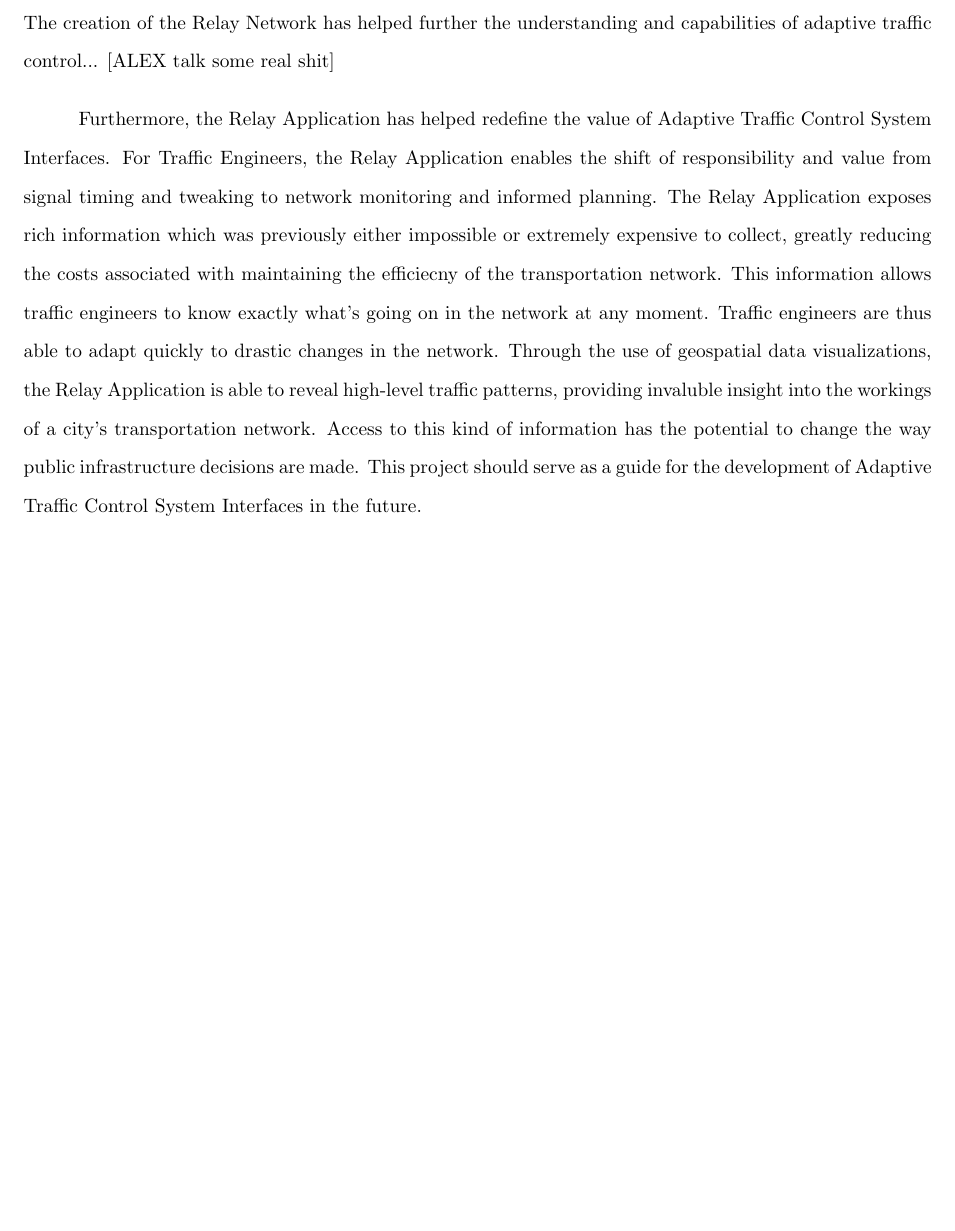
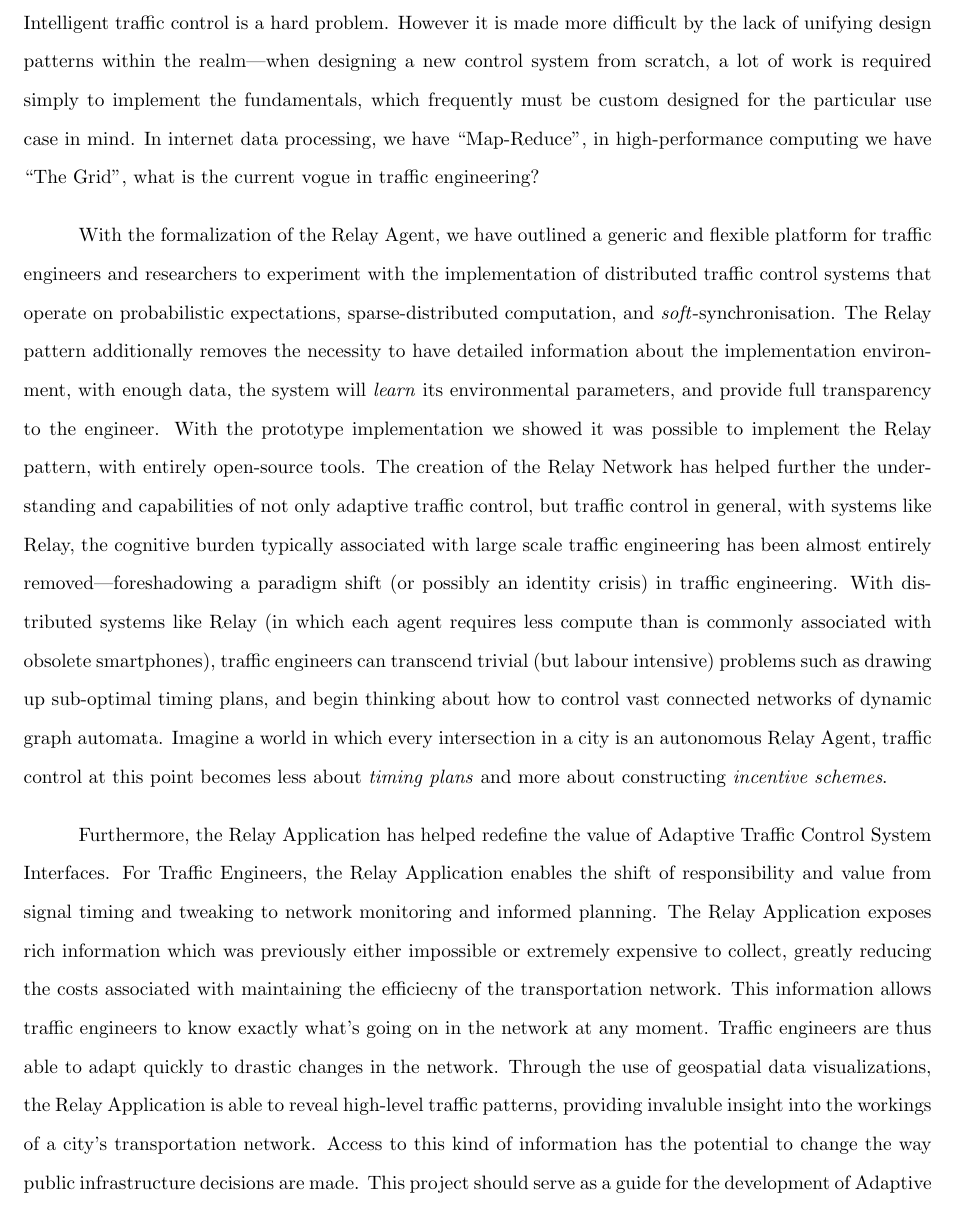
Before and after one commit to athuras/relay, a LaTeX thesis (final_report/final_report.tex): part of page 116 of 119 before the commit and part of page 116 of 120 after it, cut at the place of the change, the shorter picture padded with empty space. Compiled offline with pdfLaTeX.

Commit message:
fleshed out the conclusion

```diff
--- a/final_report/final_report.tex
+++ b/final_report/final_report.tex
@@ -2185,8 +2185,21 @@ In conclusion, the team was able to successfully meet all major milestones, howe
 
 \newpage
 \section{Conclusion}
-The creation of the Relay Network  has helped further the understanding and capabilities of adaptive traffic control... [ALEX talk some real shit]
-
-Furthermore, the Relay Application has helped redefine the value of Adaptive Traffic Control System Interfaces. For Traffic Engineers, the Relay Application enables the shift of responsibility and value from signal timing and tweaking to network monitoring and informed planning. The Relay Application exposes rich information which was previously either impossible or extremely expensive to collect, greatly reducing the costs associated with maintaining the efficiecny of the transportation network. This information allows traffic engineers to know exactly what's going on in the network at any moment. Traffic engineers are thus able to adapt quickly to drastic changes in the network. Through the use of geospatial data visualizations, the Relay Application is able to reveal high-level traffic patterns, providing invaluble insight into the workings of a city's transportation network. Access to this kind of information has the potential to change the way public infrastructure decisions are made. This project should serve as a guide for the development of Adaptive Traffic Control System Interfaces in the future.
-
-The push for democratized traffic data is a major goal for this project, and the Relay Application serves as a first major attempt to present infrastructure-quality traffic information to the public. The Relay Application allows the public to examine and understand the workings of their public infrastructure, encouraging a more informed and engaged population. This brings benefits to both parties, as the public office now has an educated audience for making infrastructure developments, and an observant body to maintain public office accountability. Furthermore, the availability of traffic infrastructure information has the potential to revolutionize navigation-based solutions, such as Google Maps route planning and GPS devices. In the future, every car could be given a travel route which optimizes not only its travel time, but that of the entire transportation network.
+Intelligent traffic control is a hard problem.
+However it is made more difficult by the lack of unifying design patterns within the realm---when designing a new control system from scratch, a lot of work is required simply to implement the fundamentals, which frequently must be custom designed for the particular use case in mind.
+In internet data processing, we have ``Map-Reduce'', in high-performance computing we have ``The Grid'', what is the current vogue in traffic engineering?
+
+With the formalization of the Relay Agent, we have outlined a generic and flexible platform for traffic engineers and researchers to experiment with the implementation of distributed traffic control systems that operate on probabilistic expectations, sparse-distributed computation, and \emph{soft}-synchronisation.
+The Relay pattern additionally removes the necessity to have detailed information about the implementation environment, with enough data, the system will \emph{learn} its environmental parameters, and provide full transparency to the engineer.
+With the prototype implementation we showed it was possible to implement the Relay pattern, with entirely open-source tools.
+The creation of the Relay Network  has helped further the understanding and capabilities of not only adaptive traffic control, but traffic control in general, with systems like Relay, the cognitive burden typically associated with large scale traffic engineering has been almost entirely removed---foreshadowing a paradigm shift (or possibly an identity crisis) in traffic engineering.
+With distributed systems like Relay (in which each agent requires less compute than is commonly associated with obsolete smartphones), traffic engineers can transcend trivial (but labour intensive) problems such as drawing up sub-optimal timing plans, and begin thinking about how to control vast connected networks of dynamic graph automata.
+Imagine a world in which every intersection in a city is an autonomous Relay Agent, traffic control at this point becomes less about \emph{timing plans} and more about constructing \emph{incentive schemes}.
+
+Furthermore, the Relay Application has helped redefine the value of Adaptive Traffic Control System Interfaces.
+For Traffic Engineers, the Relay Application enables the shift of responsibility and value from signal timing and tweaking to network monitoring and informed planning.
+The Relay Application exposes rich information which was previously either impossible or extremely expensive to collect, greatly reducing the costs associated with maintaining the efficiecny of the transportation network.
+This information allows traffic engineers to know exactly what's going on in the network at any moment. Traffic engineers are thus able to adapt quickly to drastic changes in the network.
+Through the use of geospatial data visualizations, the Relay Application is able to reveal high-level traffic patterns, providing invaluble insight into the workings of a city's transportation network.
+Access to this kind of information has the potential to change the way public infrastructure decisions are made.
+This project should serve as a guide for the development of Adaptive Traffic Control System Interfaces in the future.
```
Also changed, not shown: final_report/final_report.tex (6 more changed lines).
